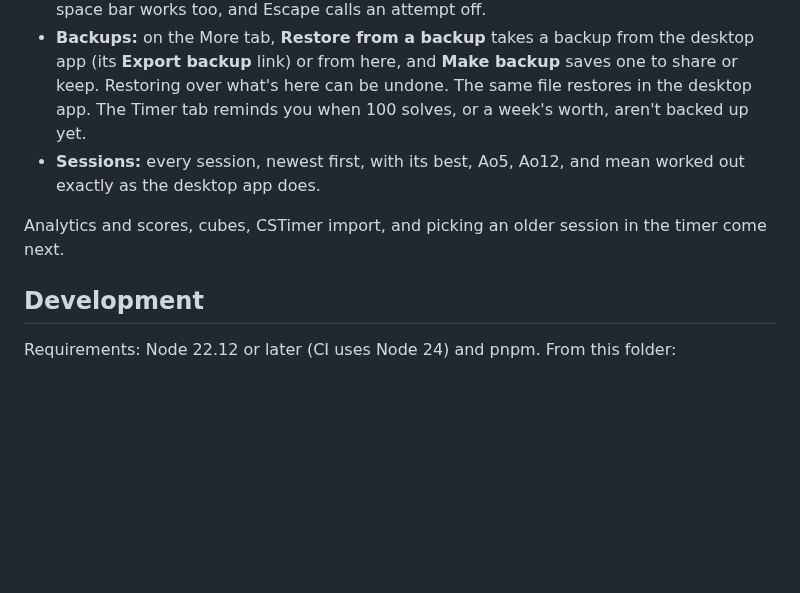
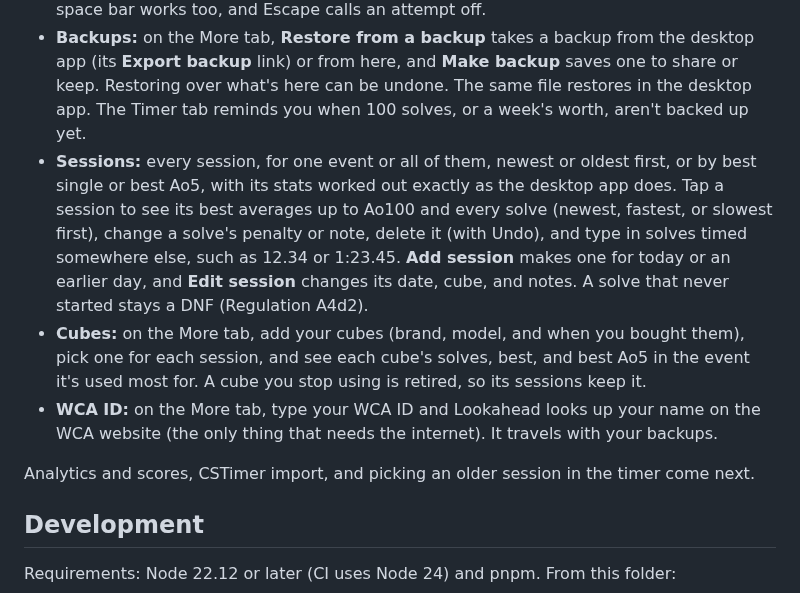
Before and after one commit to havl-code/lookahead, a Markdown page: pwa/README.md, the part around the change. Rendered like a GitHub page; blank space fills up the shorter version.

Commit message:
docs: describe sessions, cubes, and the WCA ID on the phone, and retake the screenshots
The README screenshots show the new Sessions tab, and the desktop app with its new name, logo, and Import and Export tab.

- The phone app's README lists what the Sessions tab, Cubes, and WCA ID do.

```diff
--- a/pwa/README.md
+++ b/pwa/README.md
@@ -27,10 +27,19 @@ It works offline after the first visit, and updates itself the next time you lea
   (its **Export backup** link) or from here, and **Make backup** saves one to share or keep.
   Restoring over what's here can be undone. The same file restores in the desktop app. The Timer
   tab reminds you when 100 solves, or a week's worth, aren't backed up yet.
-- **Sessions:** every session, newest first, with its best, Ao5, Ao12, and mean worked out
-  exactly as the desktop app does.
+- **Sessions:** every session, for one event or all of them, newest or oldest first, or by best
+  single or best Ao5, with its stats worked out exactly as the desktop app does. Tap a session to
+  see its best averages up to Ao100 and every solve (newest, fastest, or slowest first), change a
+  solve's penalty or note, delete it (with Undo), and type in solves timed somewhere else, such as
+  12.34 or 1:23.45. **Add session** makes one for today or an earlier day, and **Edit session**
+  changes its date, cube, and notes. A solve that never started stays a DNF (Regulation A4d2).
+- **Cubes:** on the More tab, add your cubes (brand, model, and when you bought them), pick one
+  for each session, and see each cube's solves, best, and best Ao5 in the event it's used most
+  for. A cube you stop using is retired, so its sessions keep it.
+- **WCA ID:** on the More tab, type your WCA ID and Lookahead looks up your name on the WCA
+  website (the only thing that needs the internet). It travels with your backups.
 
-Analytics and scores, cubes, CSTimer import, and picking an older session in the timer come next.
+Analytics and scores, CSTimer import, and picking an older session in the timer come next.
 
 ## Development
 
```
Also changed, not shown: README.md (+3 -3 lines), docs/screenshots/dashboard-dark.png, docs/screenshots/phone-app.png.
